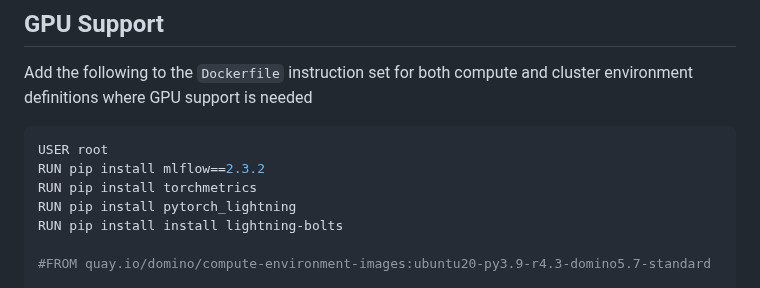
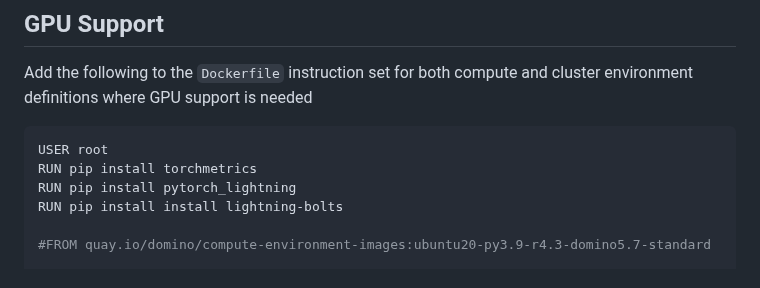
Before and after one commit to dominodatalab/domino-field-solutions-installations, a Markdown page: domino-environments/ray/README.md, the part around the change. GitHub-like rendering.

Commit message:
Update README.md
Remove mlflow references from the Dockerfile

`````diff
--- a/domino-environments/ray/README.md
+++ b/domino-environments/ray/README.md
@@ -65,7 +65,6 @@ support is needed
 
 ````shell
 USER root
-RUN pip install mlflow==2.3.2
 RUN pip install torchmetrics
 RUN pip install pytorch_lightning
 RUN pip install install lightning-bolts
`````
